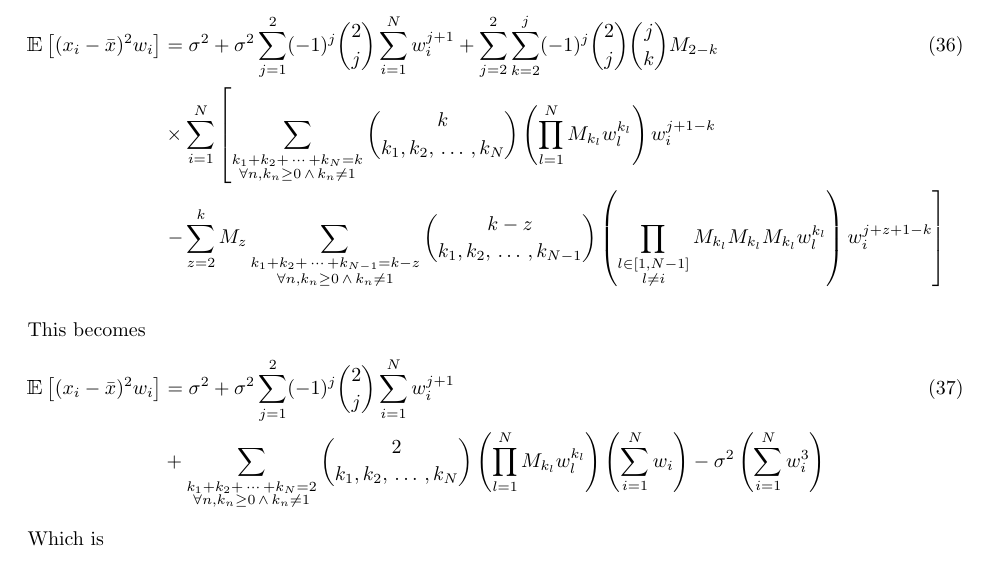
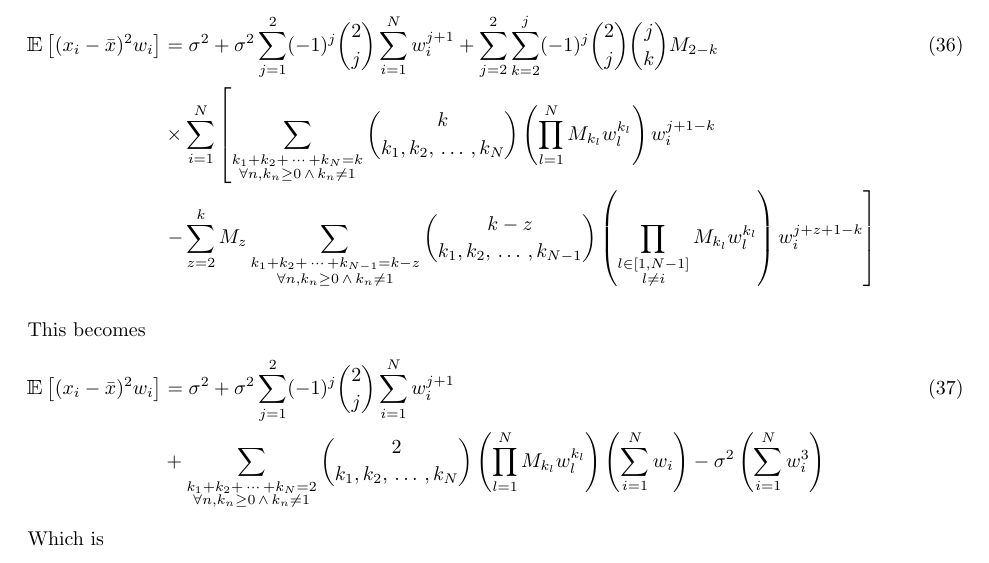
Before and after one commit to scottrsm/math, a LaTeX document (tex/exponential_moving_average.tex): part of page 14 of 18, cut so that both start at the same text. Compiled offline with pdfLaTeX.

Commit message:
Fixed a couple of typos with respect to the derivations of the unbiased second and third moments in the appendix.

```diff
--- a/tex/exponential_moving_average.tex
+++ b/tex/exponential_moving_average.tex
@@ -423,7 +423,7 @@ We check the case $r=2$ to see if it coincides with the previous section:
      & \times \sum_{i=1}^N \left[ \sum_{\substack{k_1 + k_2 + \, \cdots\, + k_N = k \\ \forall n, k_n \ge 0 \, \wedge \, k_n \neq 1 }} \binom{k}{k_1, k_2, \, \ldots\, , k_N}
      \left(\prod_{l=1}^N M_{k_l} w_l^{k_l}\right) w_i^{j+1-k}  \right. &&\\\nonumber
      &\left. - \sum_{z = 2}^k M_z \sum_{\substack{k_1 + k_2 +\, \cdots\, + k_{N-1} = k-z \\ \forall n, k_n \ge 0\, \wedge\, k_n \neq 1}}
-     \binom{k-z}{k_1, k_2, \, \ldots\, , k_{N-1}} \left(\prod_{\substack{l \in [1,N-1]\\ l \neq i}} M_{k_l} M_{k_l} M_{k_l} w_l^{k_l} \right)  w_i^{j+z+1-k} \right] &&
+     \binom{k-z}{k_1, k_2, \, \ldots\, , k_{N-1}} \left(\prod_{\substack{l \in [1,N-1]\\ l \neq i}} M_{k_l} w_l^{k_l} \right)  w_i^{j+z+1-k} \right] &&
 \end{flalign}
 
 This becomes
```
Also changed, not shown: pdf/exponential_moving_average.pdf, tex/exponential_moving_average.tex (2 more changed lines).
